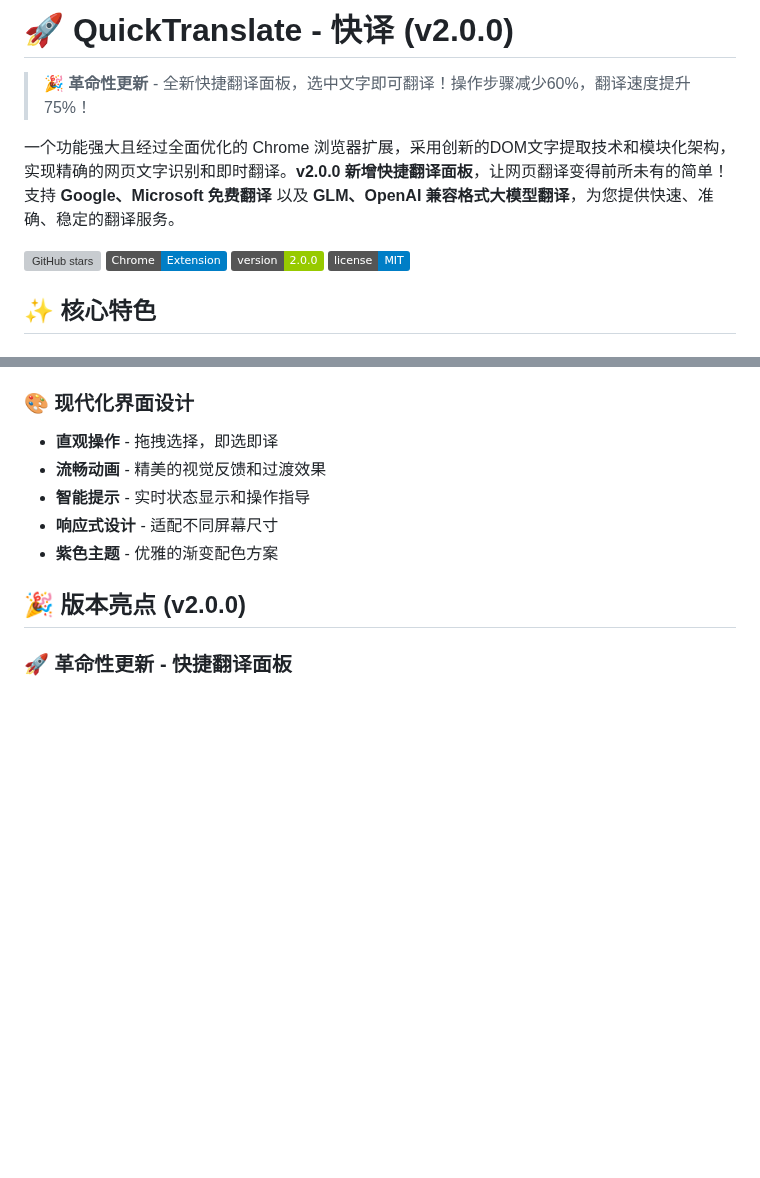
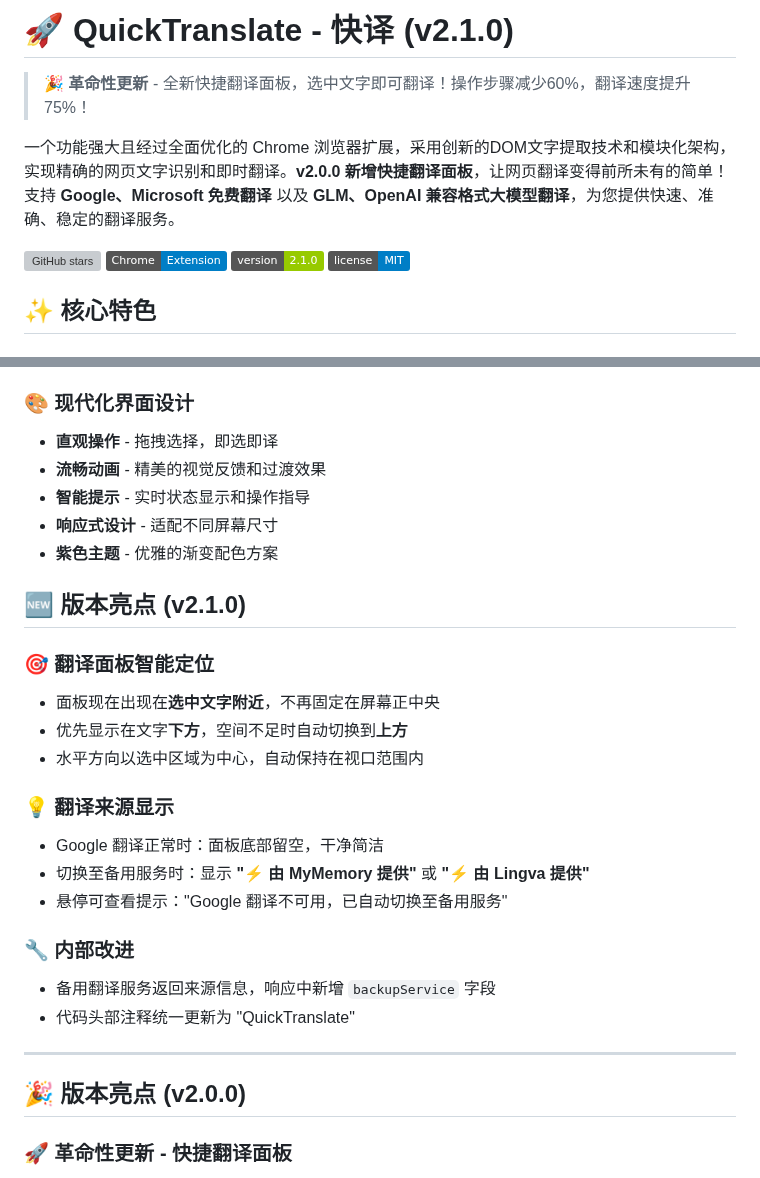
Before and after one commit to kany2000/4utrans, a Markdown page: README.md, 2 parts joined by grey strips. Drawn GitHub-style; badges without logos; blank space fills up the shorter version; grey boxes are pictures that could not be loaded.

Commit message:
docs: 更新 README 至 v2.1.0
- 标题版本号 v2.0.0 → v2.1.0
- 徽章版本号 2.0.0 → 2.1.0
- 新增 v2.1.0 版本亮点章节（翻译面板智能定位 + 翻译来源显示）

```diff
--- a/README.md
+++ b/README.md
@@ -1,4 +1,4 @@
-# 🚀 QuickTranslate - 快译 (v2.0.0)
+# 🚀 QuickTranslate - 快译 (v2.1.0)
 
 > 🎉 **革命性更新** - 全新快捷翻译面板，选中文字即可翻译！操作步骤减少60%，翻译速度提升75%！
 
@@ -6,7 +6,7 @@
 
 [![GitHub stars](https://img.shields.io/github/stars/kany2000/QuickTranslate?style=social)](https://github.com/kany2000/QuickTranslate)
 [![Chrome Extension](https://img.shields.io/badge/Chrome-Extension-blue?logo=google-chrome)](https://github.com/kany2000/QuickTranslate)
-[![Version](https://img.shields.io/badge/version-2.0.0-green)](https://github.com/kany2000/QuickTranslate)
+[![Version](https://img.shields.io/badge/version-2.1.0-green)](https://github.com/kany2000/QuickTranslate)
 [![License](https://img.shields.io/badge/license-MIT-blue)](LICENSE)
 
 ## ✨ 核心特色
@@ -45,6 +45,24 @@
 - **智能提示** - 实时状态显示和操作指导
 - **响应式设计** - 适配不同屏幕尺寸
 - **紫色主题** - 优雅的渐变配色方案
+
+## 🆕 版本亮点 (v2.1.0)
+
+### 🎯 **翻译面板智能定位**
+- 面板现在出现在**选中文字附近**，不再固定在屏幕正中央
+- 优先显示在文字**下方**，空间不足时自动切换到**上方**
+- 水平方向以选中区域为中心，自动保持在视口范围内
+
+### 💡 **翻译来源显示**
+- Google 翻译正常时：面板底部留空，干净简洁
+- 切换至备用服务时：显示 **"⚡ 由 MyMemory 提供"** 或 **"⚡ 由 Lingva 提供"**
+- 悬停可查看提示："Google 翻译不可用，已自动切换至备用服务"
+
+### 🔧 **内部改进**
+- 备用翻译服务返回来源信息，响应中新增 `backupService` 字段
+- 代码头部注释统一更新为 "QuickTranslate"
+
+---
 
 ## 🎉 版本亮点 (v2.0.0)
 
```
